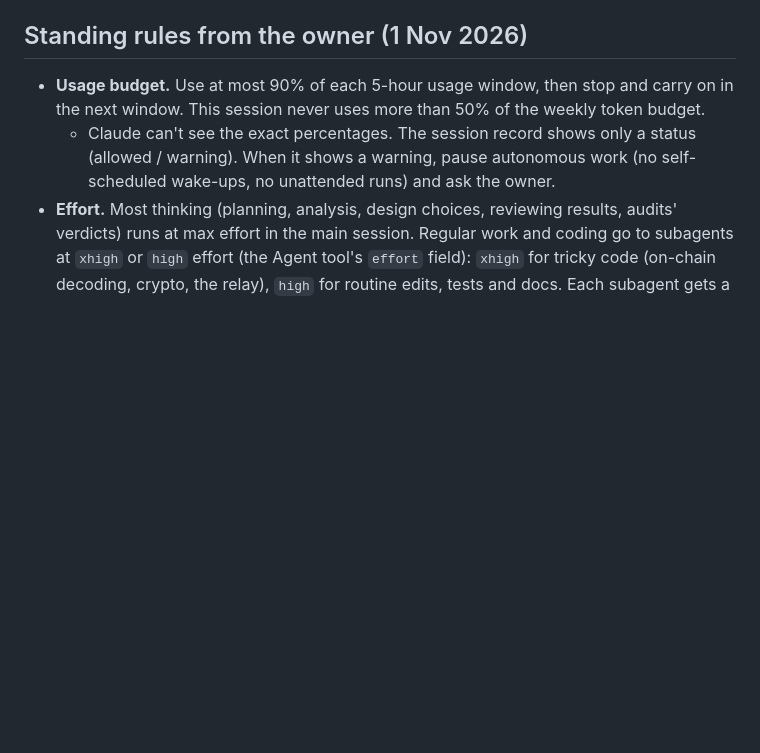
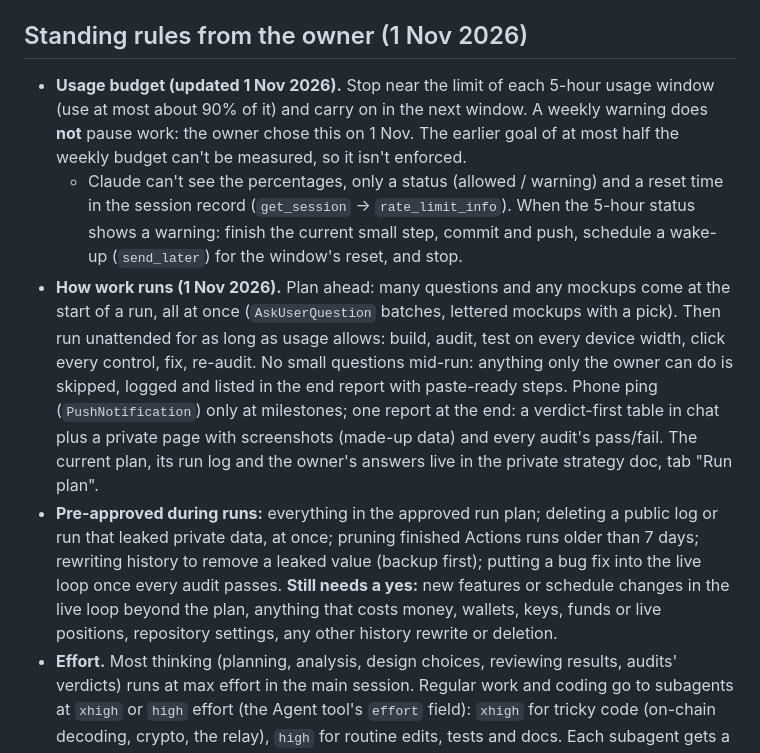
Before and after one commit to kereslek/assim-LS, a Markdown page: CLAUDE.md, the part around the change. GitHub-like rendering; blank space fills up the shorter version.

```diff
--- a/CLAUDE.md
+++ b/CLAUDE.md
@@ -10,8 +10,10 @@
 
 ## Standing rules from the owner (1 Nov 2026)
 
-- **Usage budget.** Use at most 90% of each 5-hour usage window, then stop and carry on in the next window. This session never uses more than 50% of the weekly token budget.
-  - Claude can't see the exact percentages. The session record shows only a status (allowed / warning). When it shows a warning, pause autonomous work (no self-scheduled wake-ups, no unattended runs) and ask the owner.
+- **Usage budget (updated 1 Nov 2026).** Stop near the limit of each 5-hour usage window (use at most about 90% of it) and carry on in the next window. A weekly warning does **not** pause work: the owner chose this on 1 Nov. The earlier goal of at most half the weekly budget can't be measured, so it isn't enforced.
+  - Claude can't see the percentages, only a status (allowed / warning) and a reset time in the session record (`get_session` → `rate_limit_info`). When the 5-hour status shows a warning: finish the current small step, commit and push, schedule a wake-up (`send_later`) for the window's reset, and stop.
+- **How work runs (1 Nov 2026).** Plan ahead: many questions and any mockups come at the start of a run, all at once (`AskUserQuestion` batches, lettered mockups with a pick). Then run unattended for as long as usage allows: build, audit, test on every device width, click every control, fix, re-audit. No small questions mid-run: anything only the owner can do is skipped, logged and listed in the end report with paste-ready steps. Phone ping (`PushNotification`) only at milestones; one report at the end: a verdict-first table in chat plus a private page with screenshots (made-up data) and every audit's pass/fail. The current plan, its run log and the owner's answers live in the private strategy doc, tab "Run plan".
+- **Pre-approved during runs:** everything in the approved run plan; deleting a public log or run that leaked private data, at once; pruning finished Actions runs older than 7 days; rewriting history to remove a leaked value (backup first); putting a bug fix into the live loop once every audit passes. **Still needs a yes:** new features or schedule changes in the live loop beyond the plan, anything that costs money, wallets, keys, funds or live positions, repository settings, any other history rewrite or deletion.
 - **Effort.** Most thinking (planning, analysis, design choices, reviewing results, audits' verdicts) runs at max effort in the main session. Regular work and coding go to subagents at `xhigh` or `high` effort (the Agent tool's `effort` field): `xhigh` for tricky code (on-chain decoding, crypto, the relay), `high` for routine edits, tests and docs. Each subagent gets a self-contained brief with the privacy rules.
 - **Scope.** This project is assim-LS only. Other repositories attached to a session are not part of it: don't read them, change them or bring them up.
 
```
Also changed, not shown: docs/STATE.md (+16 -6 lines).
